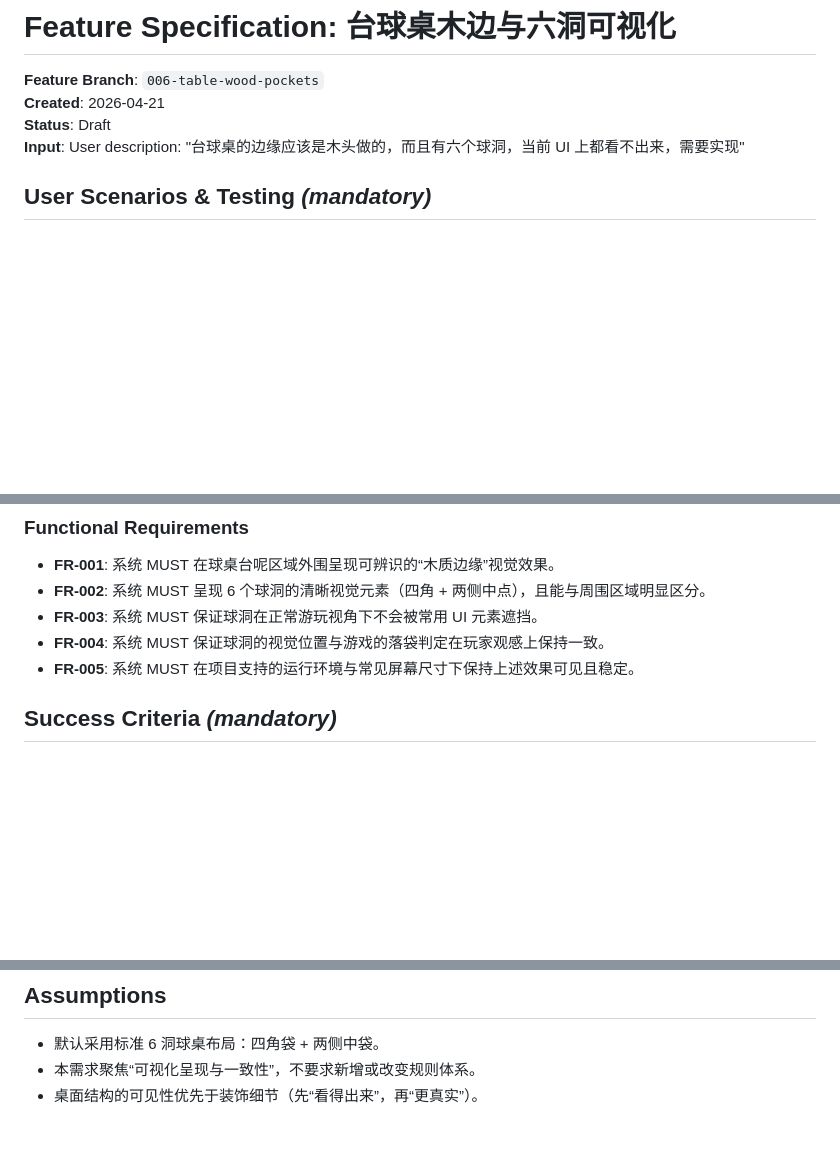
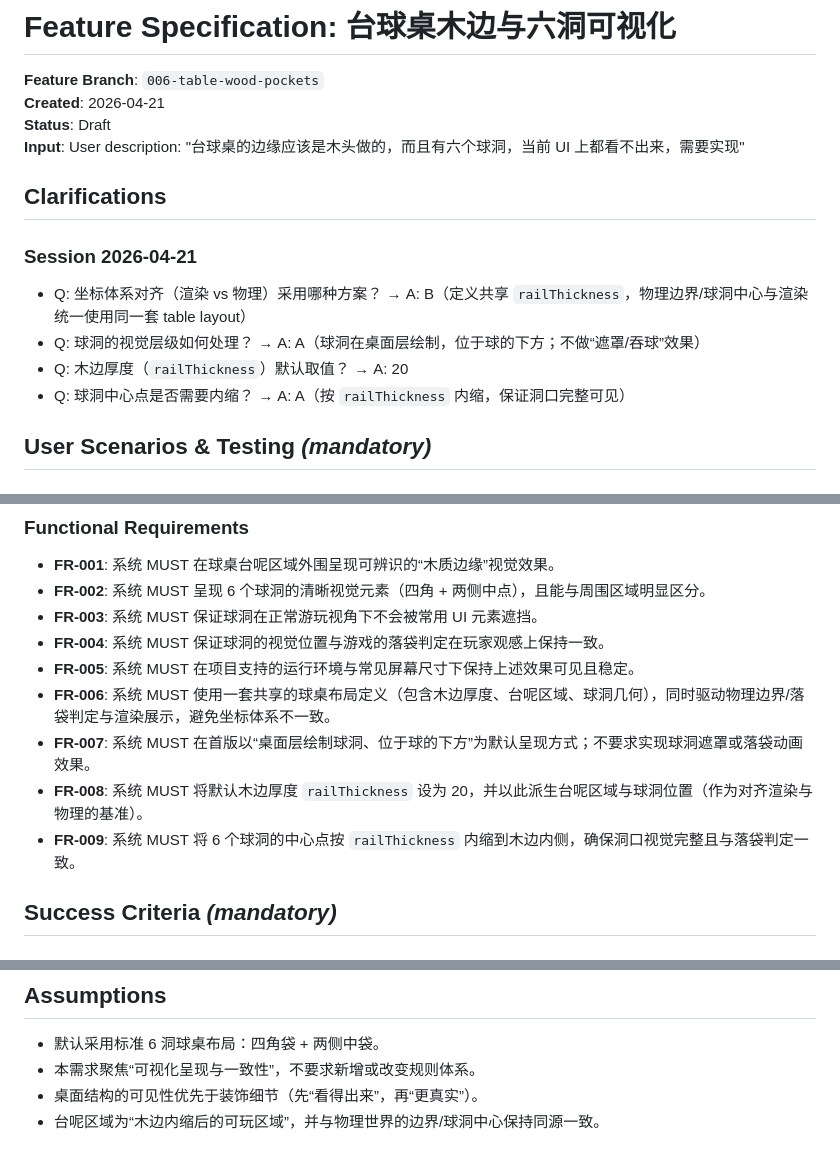
Before and after one commit to maxjchuang/billiard_game, a Markdown page: specs/006-table-wood-pockets/spec.md, 3 parts joined by grey strips. Drawn GitHub-style; blank space fills up the shorter version.

Commit message:
[Spec Kit] Clarify specification

```diff
--- a/specs/006-table-wood-pockets/spec.md
+++ b/specs/006-table-wood-pockets/spec.md
@@ -4,6 +4,15 @@
 **Created**: 2026-04-21
 **Status**: Draft
 **Input**: User description: "台球桌的边缘应该是木头做的，而且有六个球洞，当前 UI 上都看不出来，需要实现"
+
+## Clarifications
+
+### Session 2026-04-21
+
+- Q: 坐标体系对齐（渲染 vs 物理）采用哪种方案？ → A: B（定义共享 `railThickness`，物理边界/球洞中心与渲染统一使用同一套 table layout）
+- Q: 球洞的视觉层级如何处理？ → A: A（球洞在桌面层绘制，位于球的下方；不做“遮罩/吞球”效果）
+- Q: 木边厚度（`railThickness`）默认取值？ → A: 20
+- Q: 球洞中心点是否需要内缩？ → A: A（按 `railThickness` 内缩，保证洞口完整可见）
 
 ## User Scenarios & Testing *(mandatory)*
 
@@ -67,6 +76,10 @@
 - **FR-003**: 系统 MUST 保证球洞在正常游玩视角下不会被常用 UI 元素遮挡。
 - **FR-004**: 系统 MUST 保证球洞的视觉位置与游戏的落袋判定在玩家观感上保持一致。
 - **FR-005**: 系统 MUST 在项目支持的运行环境与常见屏幕尺寸下保持上述效果可见且稳定。
+- **FR-006**: 系统 MUST 使用一套共享的球桌布局定义（包含木边厚度、台呢区域、球洞几何），同时驱动物理边界/落袋判定与渲染展示，避免坐标体系不一致。
+- **FR-007**: 系统 MUST 在首版以“桌面层绘制球洞、位于球的下方”为默认呈现方式；不要求实现球洞遮罩或落袋动画效果。
+- **FR-008**: 系统 MUST 将默认木边厚度 `railThickness` 设为 20，并以此派生台呢区域与球洞位置（作为对齐渲染与物理的基准）。
+- **FR-009**: 系统 MUST 将 6 个球洞的中心点按 `railThickness` 内缩到木边内侧，确保洞口视觉完整且与落袋判定一致。
 
 ## Success Criteria *(mandatory)*
 
@@ -81,3 +94,4 @@
 - 默认采用标准 6 洞球桌布局：四角袋 + 两侧中袋。
 - 本需求聚焦“可视化呈现与一致性”，不要求新增或改变规则体系。
 - 桌面结构的可见性优先于装饰细节（先“看得出来”，再“更真实”）。
+- 台呢区域为“木边内缩后的可玩区域”，并与物理世界的边界/球洞中心保持同源一致。
```
